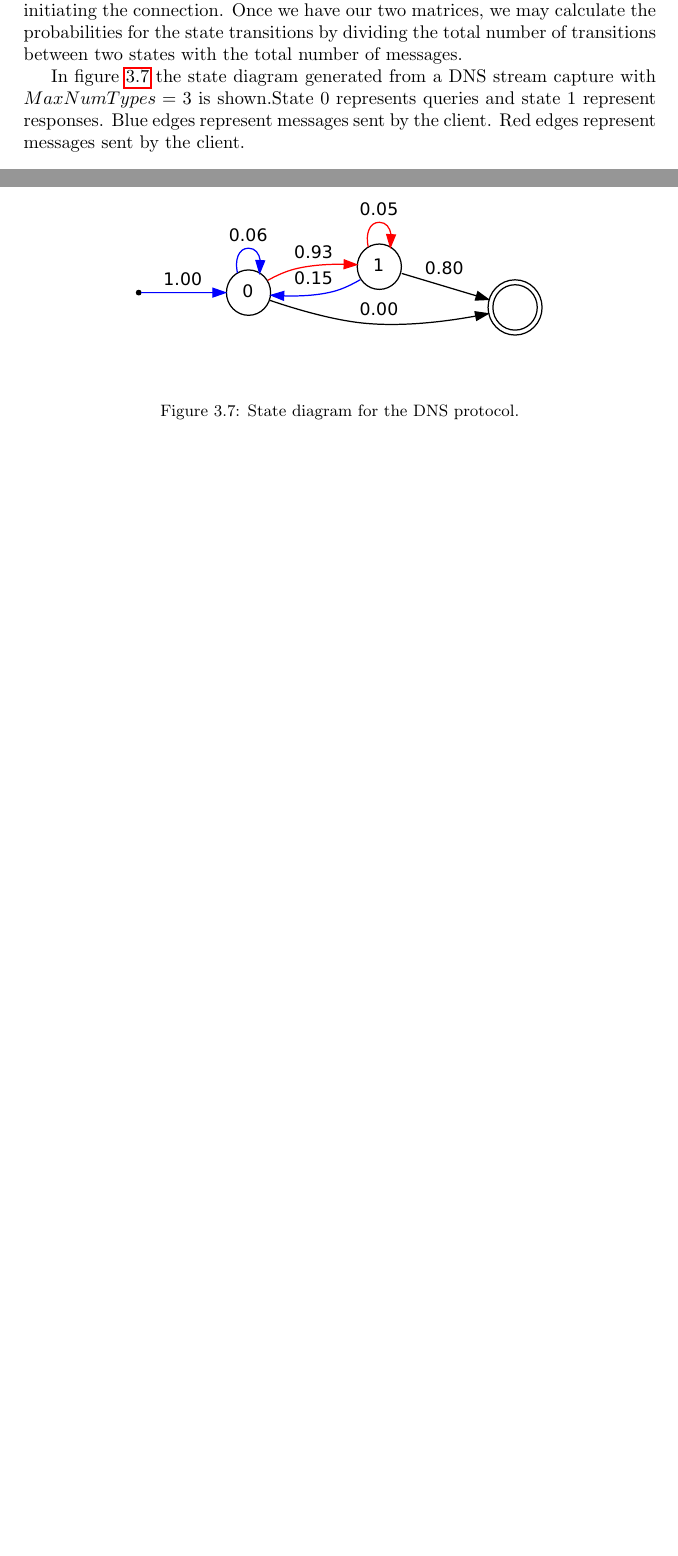
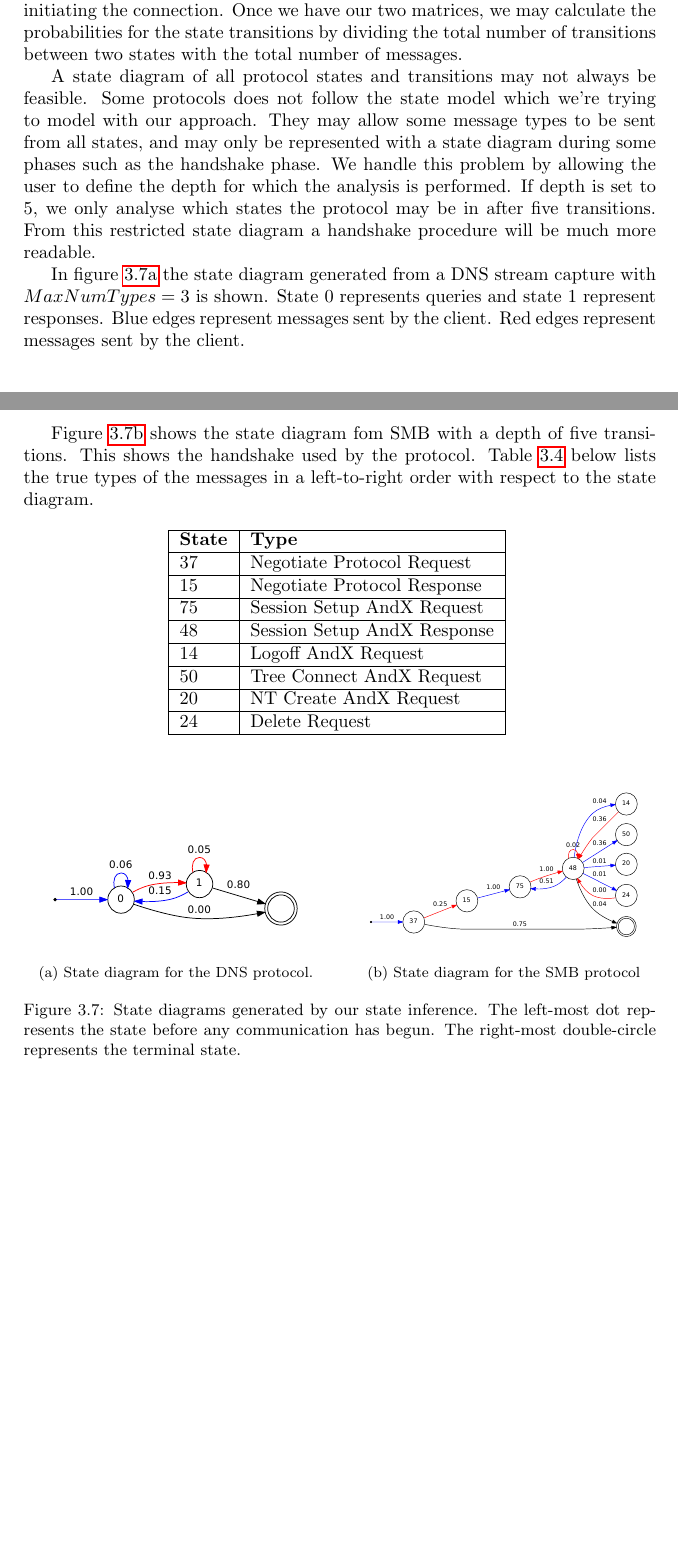
Before and after one commit to CarlEkerot/Exjobb, a LaTeX thesis (doc/report.tex): two parts of pages 27 and 28 of 33, joined at a grey line, cut so that both start at the same text, the shorter picture padded with empty space. Compiled offline with pdfLaTeX.

Commit message:
Finished state inference. Added diagram for SMB.

```diff
--- a/doc/report.tex
+++ b/doc/report.tex
@@ -1212,20 +1212,61 @@ two matrices, we may calculate the probabilities for the state transitions by
 dividing the total number of transitions between two states with the total
 number of messages.
 
-% Add info on how rendering a state diagram for some protocols is not
-% a good idea, and how we limit it to the handshake-phase
+A state diagram of all protocol states and transitions may not always be
+feasible. Some protocols does not follow the state model which we're
+trying to model with our approach. They may allow some message types to
+be sent from all states, and may only be represented with a state diagram
+during some phases such as the handshake phase. We handle this problem by
+allowing the user to define the depth for which the analysis is performed.
+If depth is set to 5, we only analyse which states the protocol may be in
+after five transitions. From this restricted state diagram a handshake
+procedure will be much more readable.
+
+% Get figure for SMB as well.
 
 In figure~\ref{fig:dnsstate} the state diagram generated from a DNS stream
-capture with $MaxNumTypes = 3$ is shown.State 0 represents queries and state 1
+capture with $MaxNumTypes = 3$ is shown. State 0 represents queries and state 1
 represent responses. Blue edges represent messages sent by the client. Red
 edges represent messages sent by the client.
 
+Figure~\ref{fig:smbstate} shows the state diagram fom SMB with a depth of
+five transitions. This shows the handshake used by the protocol.
+Table~\ref{tbl:smb} below lists the true types of the messages in a
+left-to-right order with respect to the state diagram.
+
+\begin{center}
+    \begin{tabular}{ | l | l |}
+        \hline
+        \textbf{State}&\textbf{Type}\\ \hline
+        37          & Negotiate Protocol Request    \\ \hline
+        15          & Negotiate Protocol Response   \\ \hline
+        75          & Session Setup AndX Request    \\ \hline
+        48          & Session Setup AndX Response   \\ \hline
+        14          & Logoff AndX Request           \\ \hline
+        50          & Tree Connect AndX Request     \\ \hline
+        20          & NT Create AndX Request        \\ \hline
+        24          & Delete Request                \\ \hline
+    \end{tabular}
+    \label{tbl:smb}
+\end{center}
+
 \begin{figure}[h]
     \centering
-    \includegraphics[width=0.8\textwidth]{dnsstate}
-    \captionsetup{width=0.8\textwidth}
-    \caption{State diagram for the DNS protocol.}
-    \label{fig:dnsstate}
+    \begin{subfigure}[b]{0.48\textwidth}
+        \includegraphics[width=\textwidth]{dnsstate}
+        \caption{State diagram for the DNS protocol.}
+        \label{fig:dnsstate}
+    \end{subfigure}
+    \quad
+    \begin{subfigure}[b]{0.48\textwidth}
+        \includegraphics[width=\textwidth]{smbstate}
+        \caption{State diagram for the SMB protocol}
+        \label{fig:smbstate}
+    \end{subfigure}
+    \caption{State diagrams generated by our state inference. The left-most
+        dot represents the state before any communication has begun. The
+        right-most double-circle represents the terminal state.}
+    \label{fig:states}
 \end{figure}
 
 \chapter{Results}
```
Also changed, not shown: doc/report.pdf, doc/smbstate.pdf (added), doc/report.tex (2 more changed lines).
